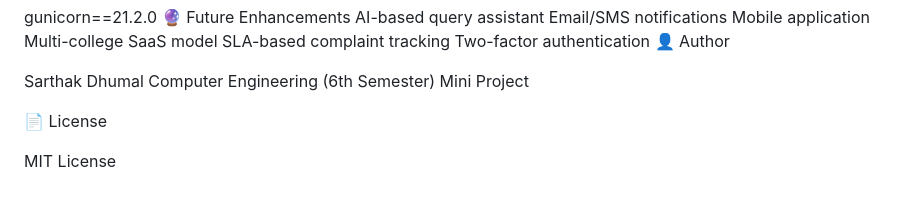
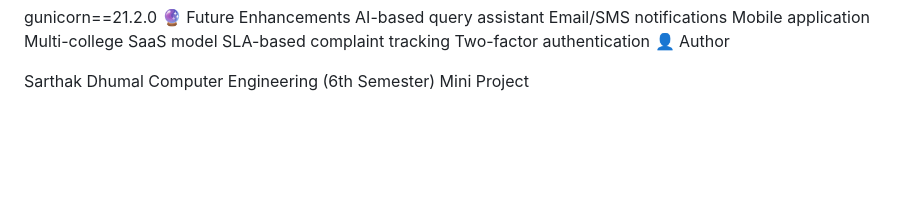
Before and after one commit to Saru2248/Student-Result-Query-Resolution-System, a Markdown page: README.md, the part around the change. GitHub-like rendering; blank space fills up the shorter version.

```diff
--- a/README.md
+++ b/README.md
@@ -169,7 +169,3 @@ Two-factor authentication
 Sarthak Dhumal
 Computer Engineering (6th Semester)
 Mini Project
-
-📄 License
-
-MIT License
```
